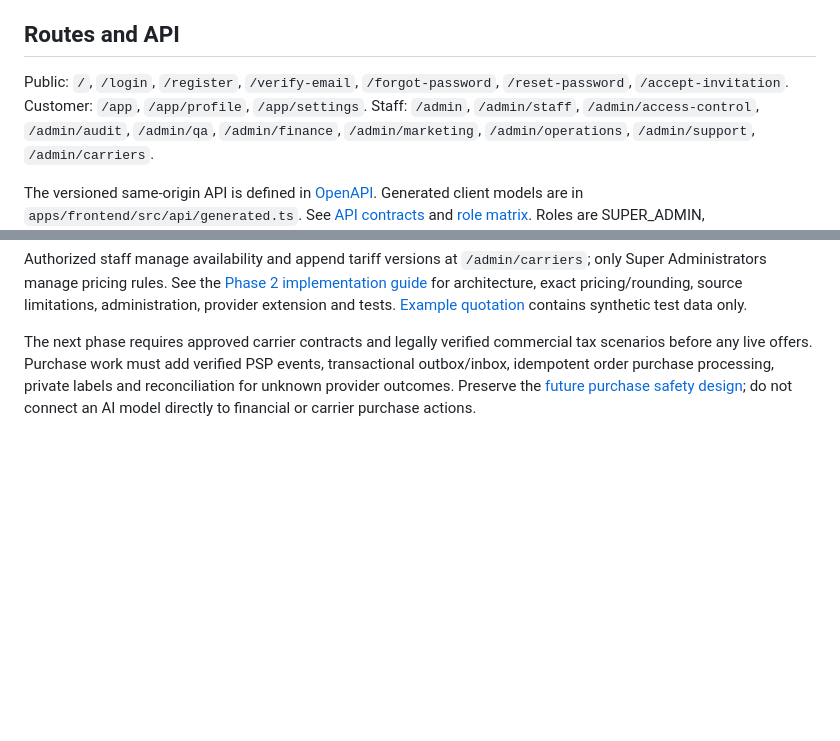
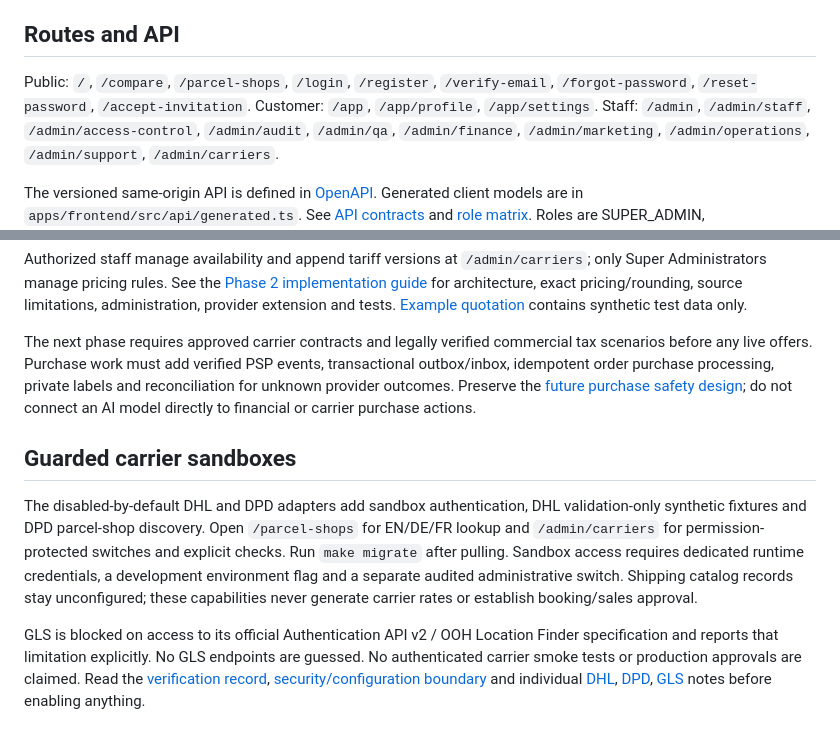
Before and after one commit to dionis1/shipwise-ai, a Markdown page: README.md, 2 parts joined by grey strips. Drawn GitHub-style; blank space fills up the shorter version.

Commit message:
docs(integrations): record verified sandbox scope and outstanding access

```diff
--- a/README.md
+++ b/README.md
@@ -71,7 +71,7 @@ The domain has no Symfony or Doctrine dependencies. ORM XML mapping lives in inf
 
 ## Routes and API
 
-Public: `/`, `/login`, `/register`, `/verify-email`, `/forgot-password`, `/reset-password`, `/accept-invitation`.
+Public: `/`, `/compare`, `/parcel-shops`, `/login`, `/register`, `/verify-email`, `/forgot-password`, `/reset-password`, `/accept-invitation`.
 Customer: `/app`, `/app/profile`, `/app/settings`.
 Staff: `/admin`, `/admin/staff`, `/admin/access-control`, `/admin/audit`, `/admin/qa`, `/admin/finance`, `/admin/marketing`, `/admin/operations`, `/admin/support`, `/admin/carriers`.
 
@@ -96,3 +96,9 @@ Offers expire after 15 minutes and preliminary records are retained for at most
 Authorized staff manage availability and append tariff versions at `/admin/carriers`; only Super Administrators manage pricing rules. See the [Phase 2 implementation guide](docs/phases/PHASE_2_CARRIER_COMPARISON_QUOTING.md) for architecture, exact pricing/rounding, source limitations, administration, provider extension and tests. [Example quotation](docs/api/phase-2-example.json) contains synthetic test data only.
 
 The next phase requires approved carrier contracts and legally verified commercial tax scenarios before any live offers. Purchase work must add verified PSP events, transactional outbox/inbox, idempotent order purchase processing, private labels and reconciliation for unknown provider outcomes. Preserve the [future purchase safety design](docs/ARCHITECTURE.md); do not connect an AI model directly to financial or carrier purchase actions.
+
+## Guarded carrier sandboxes
+
+The disabled-by-default DHL and DPD adapters add sandbox authentication, DHL validation-only synthetic fixtures and DPD parcel-shop discovery. Open `/parcel-shops` for EN/DE/FR lookup and `/admin/carriers` for permission-protected switches and explicit checks. Run `make migrate` after pulling. Sandbox access requires dedicated runtime credentials, a development environment flag and a separate audited administrative switch. Shipping catalog records stay unconfigured; these capabilities never generate carrier rates or establish booking/sales approval.
+
+GLS is blocked on access to its official Authentication API v2 / OOH Location Finder specification and reports that limitation explicitly. No GLS endpoints are guessed. No authenticated carrier smoke tests or production approvals are claimed. Read the [verification record](docs/integrations/verification.md), [security/configuration boundary](docs/integrations/security.md) and individual [DHL](docs/integrations/dhl.md), [DPD](docs/integrations/dpd.md), [GLS](docs/integrations/gls.md) notes before enabling anything.
```
Also changed, not shown: docs/integrations/verification.md (added, +68 -0 lines).
